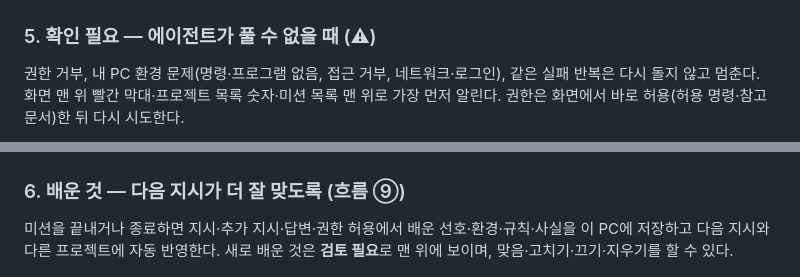
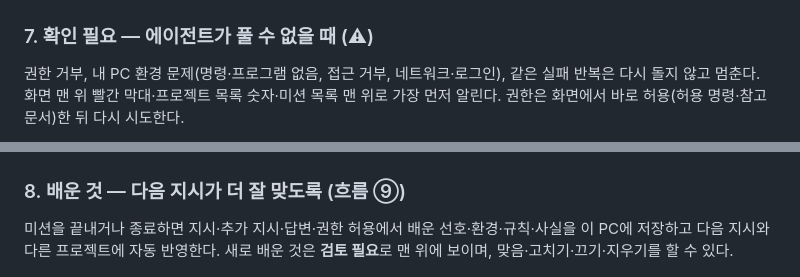
Before and after one commit to heum/crewgenai-agent-workspace, a Markdown page: README.md, 2 parts joined by grey strips. GitHub-like rendering.

```diff
--- a/README.md
+++ b/README.md
@@ -81,13 +93,13 @@ flowchart LR
 |---|---|
 | ![사무실 탭: 책상에서 문서를 쓰고 나머지는 대기](docs/screenshots/office-working.png) | ![사무실 탭: 회의실에서 Codex 리뷰와 리뷰 받는 직원](docs/screenshots/office-review.png) |
 
-### 5. 확인 필요 — 에이전트가 풀 수 없을 때 (⚠)
+### 7. 확인 필요 — 에이전트가 풀 수 없을 때 (⚠)
 
 권한 거부, 내 PC 환경 문제(명령·프로그램 없음, 접근 거부, 네트워크·로그인), 같은 실패 반복은 다시 돌지 않고 멈춘다. 화면 맨 위 빨간 막대·프로젝트 목록 숫자·미션 목록 맨 위로 가장 먼저 알린다. 권한은 화면에서 바로 허용(허용 명령·참고 문서)한 뒤 다시 시도한다.
 
 ![확인 필요: 맨 위 빨간 막대와 권한 거부 항목, 허용 버튼](docs/screenshots/attention.png)
 
-### 6. 배운 것 — 다음 지시가 더 잘 맞도록 (흐름 ⑨)
+### 8. 배운 것 — 다음 지시가 더 잘 맞도록 (흐름 ⑨)
 
 미션을 끝내거나 종료하면 지시·추가 지시·답변·권한 허용에서 배운 선호·환경·규칙·사실을 이 PC에 저장하고 다음 지시와 다른 프로젝트에 자동 반영한다. 새로 배운 것은 **검토 필요**로 맨 위에 보이며, 맞음·고치기·끄기·지우기를 할 수 있다.
 
```
Also changed, not shown: other parts of README.md (+14 -2 lines), docs/screenshots/flow-editor.png (added), docs/screenshots/run-graph.png (added).
